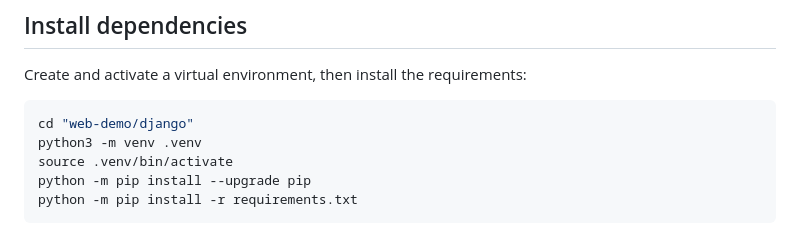
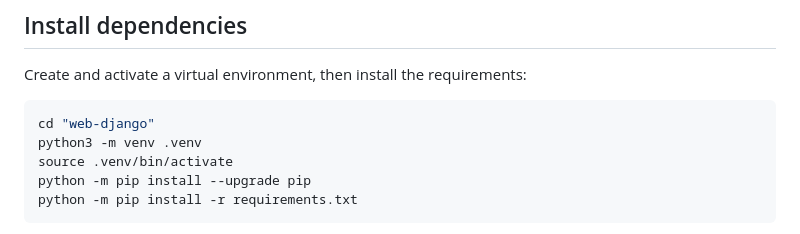
Before and after one commit to pedrokawa19/Senior_Design_7, a Markdown page: web-django/instructions.md, the part around the change. GitHub-like rendering.

Commit message:
instructions

````diff
--- a/web-django/instructions.md
+++ b/web-django/instructions.md
@@ -11,7 +11,7 @@ user's saved MySQL settings are private to that user.
 Create and activate a virtual environment, then install the requirements:
 
 ```bash
-cd "web-demo/django"
+cd "web-django"
 python3 -m venv .venv
 source .venv/bin/activate
 python -m pip install --upgrade pip
````
